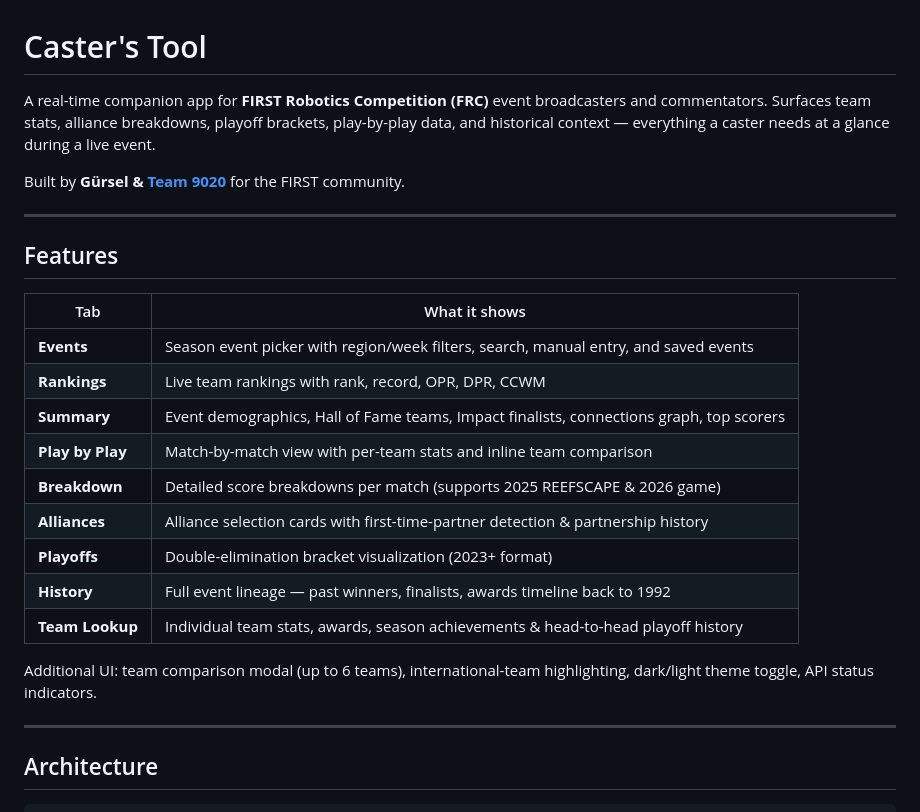
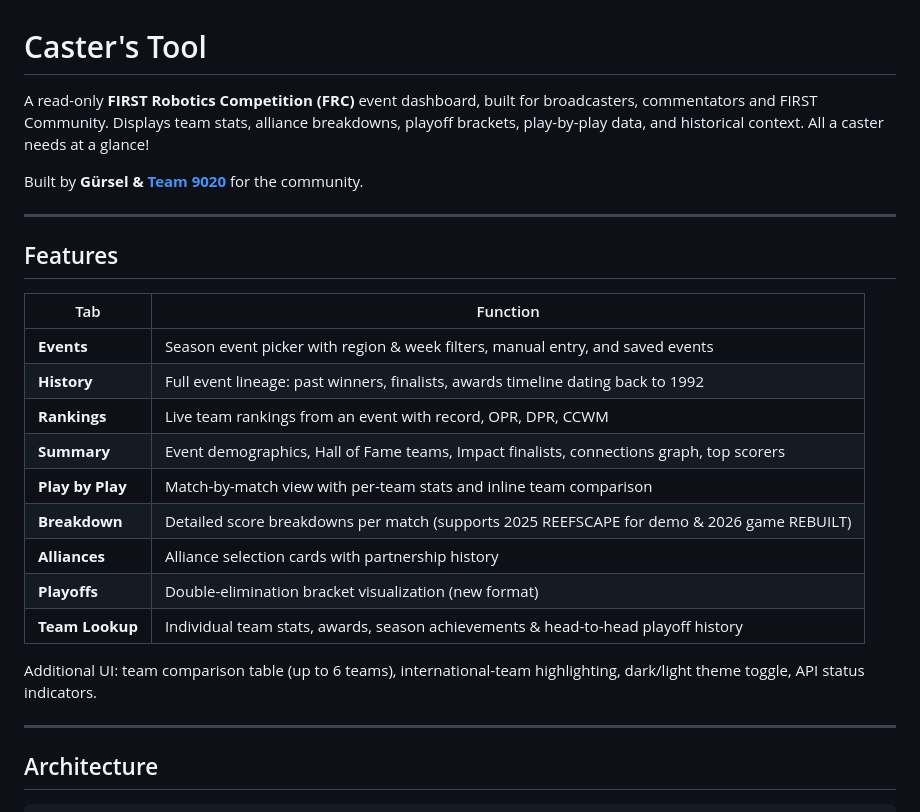
Before and after one commit to kleium/casters-tool, a Markdown page: README.md, the part around the change. Rendered like a GitHub page.

Commit message:
Revise README for clarity and feature updates
Updated the README to clarify the app's purpose and features.

```diff
--- a/README.md
+++ b/README.md
@@ -1,26 +1,26 @@
 # Caster's Tool
 
-A real-time companion app for **FIRST Robotics Competition (FRC)** event broadcasters and commentators. Surfaces team stats, alliance breakdowns, playoff brackets, play-by-play data, and historical context — everything a caster needs at a glance during a live event.
+A read-only **FIRST Robotics Competition (FRC)** event dashboard, built for broadcasters, commentators and FIRST Community. Displays team stats, alliance breakdowns, playoff brackets, play-by-play data, and historical context. All a caster needs at a glance!
 
-Built by **Gürsel & [Team 9020](https://www.thebluealliance.com/team/9020)** for the FIRST community.
+Built by **Gürsel & [Team 9020](https://www.thebluealliance.com/team/9020)** for the community.
 
 ---
 
 ## Features
 
-| Tab | What it shows |
+| Tab | Function |
 |-----|---------------|
-| **Events** | Season event picker with region/week filters, search, manual entry, and saved events |
-| **Rankings** | Live team rankings with rank, record, OPR, DPR, CCWM |
+| **Events** | Season event picker with region & week filters, manual entry, and saved events |
+| **History** | Full event lineage: past winners, finalists, awards timeline dating back to 1992 |
+| **Rankings** | Live team rankings from an event with record, OPR, DPR, CCWM |
 | **Summary** | Event demographics, Hall of Fame teams, Impact finalists, connections graph, top scorers |
 | **Play by Play** | Match-by-match view with per-team stats and inline team comparison |
-| **Breakdown** | Detailed score breakdowns per match (supports 2025 REEFSCAPE & 2026 game) |
-| **Alliances** | Alliance selection cards with first-time-partner detection & partnership history |
-| **Playoffs** | Double-elimination bracket visualization (2023+ format) |
-| **History** | Full event lineage — past winners, finalists, awards timeline back to 1992 |
+| **Breakdown** | Detailed score breakdowns per match (supports 2025 REEFSCAPE for demo & 2026 game REBUILT) |
+| **Alliances** | Alliance selection cards with partnership history |
+| **Playoffs** | Double-elimination bracket visualization (new format) |
 | **Team Lookup** | Individual team stats, awards, season achievements & head-to-head playoff history |
 
-Additional UI: team comparison modal (up to 6 teams), international-team highlighting, dark/light theme toggle, API status indicators.
+Additional UI: team comparison table (up to 6 teams), international-team highlighting, dark/light theme toggle, API status indicators.
 
 ---
 
```
